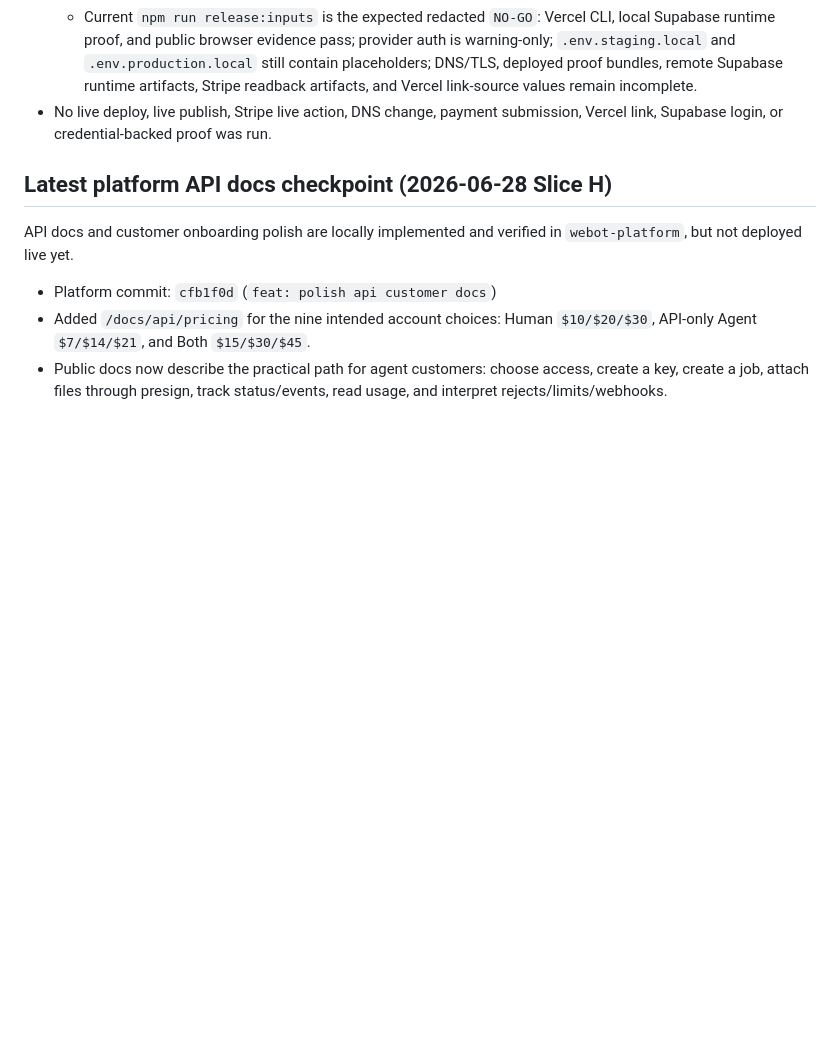
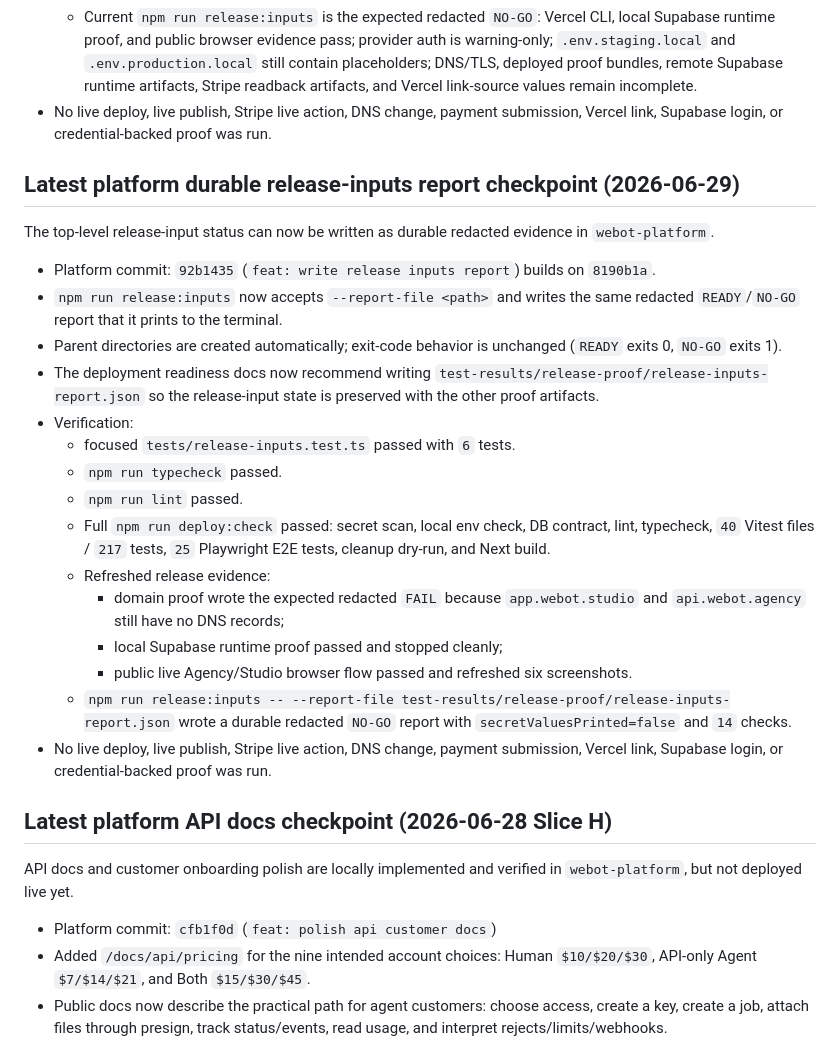
Before and after one commit to TheRefreshCNFT/webot-site, a Markdown page: .handoffs/CURRENT_STATE.md, the part around the change. GitHub-like rendering; blank space fills up the shorter version.

Commit message:
docs: record durable release inputs report

```diff
--- a/.handoffs/CURRENT_STATE.md
+++ b/.handoffs/CURRENT_STATE.md
@@ -477,6 +477,39 @@ noninteractive Vercel link source used by the env-pull wrapper.
 - No live deploy, live publish, Stripe live action, DNS change, payment
   submission, Vercel link, Supabase login, or credential-backed proof was run.
 
+## Latest platform durable release-inputs report checkpoint (2026-06-29)
+
+The top-level release-input status can now be written as durable redacted
+evidence in `webot-platform`.
+
+- Platform commit: `92b1435` (`feat: write release inputs report`) builds on
+  `8190b1a`.
+- `npm run release:inputs` now accepts `--report-file <path>` and writes the
+  same redacted `READY`/`NO-GO` report that it prints to the terminal.
+- Parent directories are created automatically; exit-code behavior is unchanged
+  (`READY` exits 0, `NO-GO` exits 1).
+- The deployment readiness docs now recommend writing
+  `test-results/release-proof/release-inputs-report.json` so the release-input
+  state is preserved with the other proof artifacts.
+- Verification:
+  - focused `tests/release-inputs.test.ts` passed with `6` tests.
+  - `npm run typecheck` passed.
+  - `npm run lint` passed.
+  - Full `npm run deploy:check` passed: secret scan, local env check, DB
+    contract, lint, typecheck, `40` Vitest files / `217` tests, `25`
+    Playwright E2E tests, cleanup dry-run, and Next build.
+  - Refreshed release evidence:
+    - domain proof wrote the expected redacted `FAIL` because
+      `app.webot.studio` and `api.webot.agency` still have no DNS records;
+    - local Supabase runtime proof passed and stopped cleanly;
+    - public live Agency/Studio browser flow passed and refreshed six
+      screenshots.
+  - `npm run release:inputs -- --report-file test-results/release-proof/release-inputs-report.json`
+    wrote a durable redacted `NO-GO` report with `secretValuesPrinted=false`
+    and `14` checks.
+- No live deploy, live publish, Stripe live action, DNS change, payment
+  submission, Vercel link, Supabase login, or credential-backed proof was run.
+
 ## Latest platform API docs checkpoint (2026-06-28 Slice H)
 
 API docs and customer onboarding polish are locally implemented and verified in
```
Also changed, not shown: .handoffs/REFLECTIONS.md (+20 -0 lines), ACTIVE_STATE.md (+2 -1 lines).
